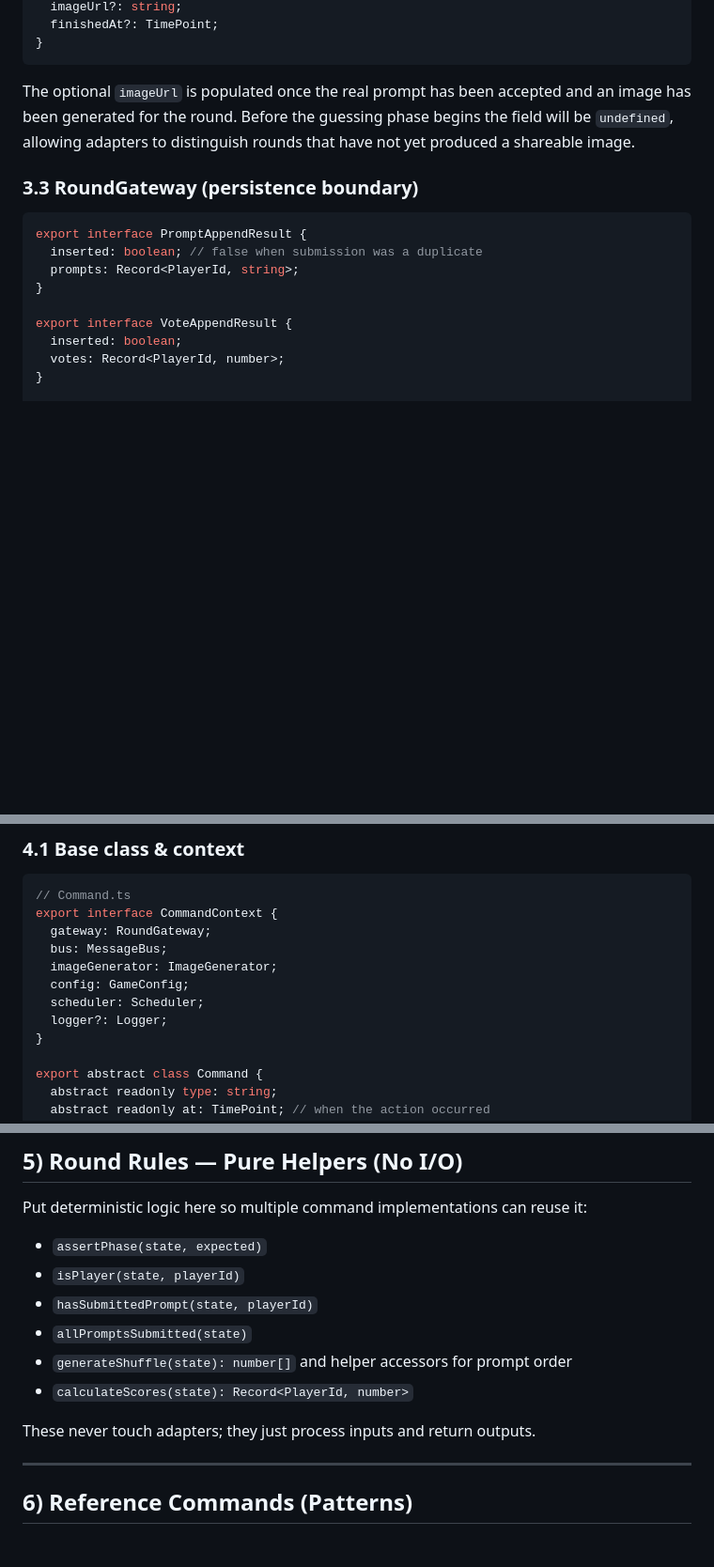
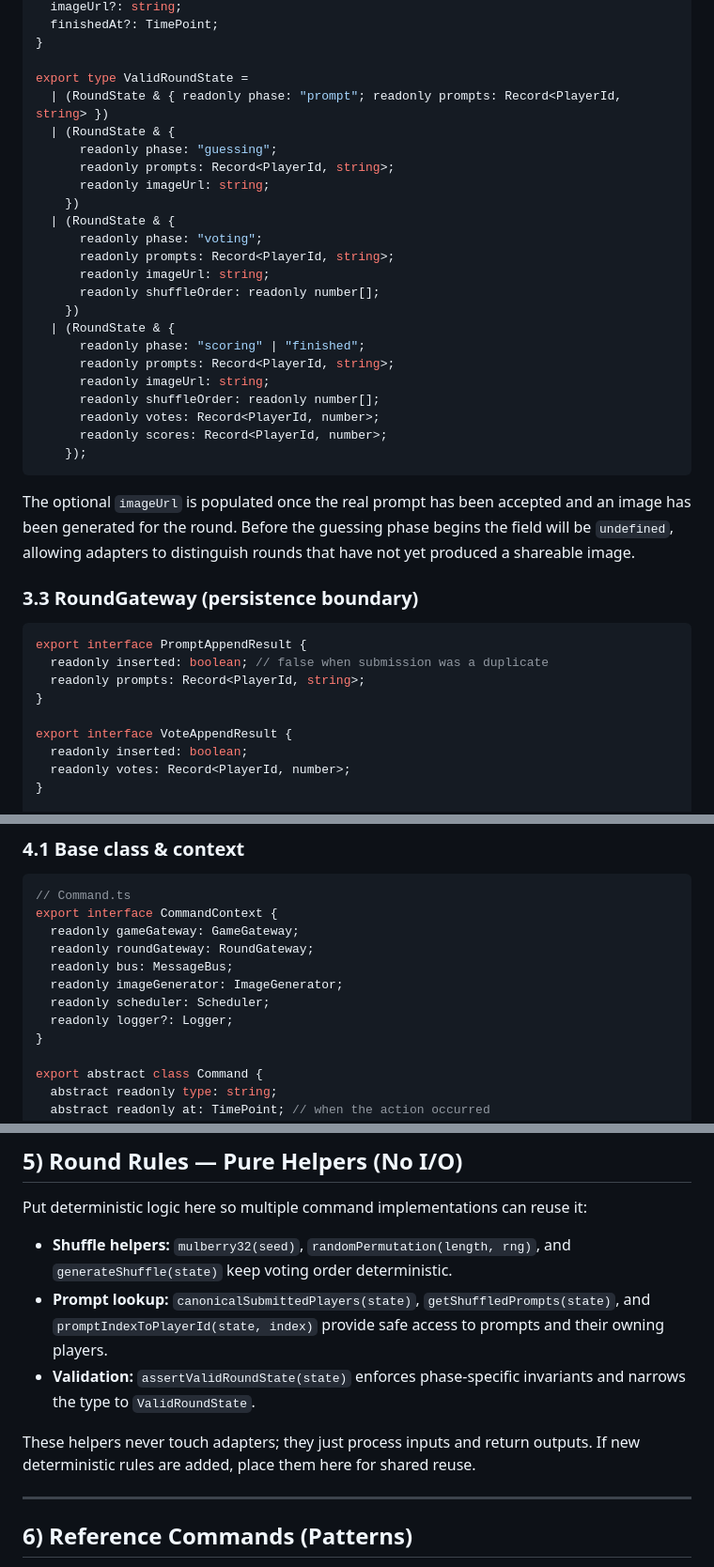
Before and after one commit to krsch/prompt-guesser, a Markdown page: docs/domain_architecture_developer_guide.md, 3 parts joined by grey strips. Shown at 94% size. Drawn GitHub-style; blank space fills up the shorter version.

````diff
--- a/docs/domain_architecture_developer_guide.md
+++ b/docs/domain_architecture_developer_guide.md
@@ -81,6 +86,28 @@ export interface RoundState {
   imageUrl?: string;
   finishedAt?: TimePoint;
 }
+
+export type ValidRoundState =
+  | (RoundState & { readonly phase: "prompt"; readonly prompts: Record<PlayerId, string> })
+  | (RoundState & {
+      readonly phase: "guessing";
+      readonly prompts: Record<PlayerId, string>;
+      readonly imageUrl: string;
+    })
+  | (RoundState & {
+      readonly phase: "voting";
+      readonly prompts: Record<PlayerId, string>;
+      readonly imageUrl: string;
+      readonly shuffleOrder: readonly number[];
+    })
+  | (RoundState & {
+      readonly phase: "scoring" | "finished";
+      readonly prompts: Record<PlayerId, string>;
+      readonly imageUrl: string;
+      readonly shuffleOrder: readonly number[];
+      readonly votes: Record<PlayerId, number>;
+      readonly scores: Record<PlayerId, number>;
+    });
 ```
 
 The optional `imageUrl` is populated once the real prompt has been accepted and
@@ -92,13 +119,13 @@ not yet produced a shareable image.
 
 ```ts
 export interface PromptAppendResult {
-  inserted: boolean; // false when submission was a duplicate
-  prompts: Record<PlayerId, string>;
+  readonly inserted: boolean; // false when submission was a duplicate
+  readonly prompts: Record<PlayerId, string>;
 }
 
 export interface VoteAppendResult {
-  inserted: boolean;
-  votes: Record<PlayerId, number>;
+  readonly inserted: boolean;
+  readonly votes: Record<PlayerId, number>;
 }
 
 export interface RoundGateway {
@@ -178,12 +206,12 @@ based on its notion of time, keeping wall-clock orchestration out of the pure do
 ```ts
 // Command.ts
 export interface CommandContext {
-  gateway: RoundGateway;
-  bus: MessageBus;
-  imageGenerator: ImageGenerator;
-  config: GameConfig;
-  scheduler: Scheduler;
-  logger?: Logger;
+  readonly gameGateway: GameGateway;
+  readonly roundGateway: RoundGateway;
+  readonly bus: MessageBus;
+  readonly imageGenerator: ImageGenerator;
+  readonly scheduler: Scheduler;
+  readonly logger?: Logger;
 }
 
 export abstract class Command {
@@ -216,14 +244,11 @@ export async function dispatchCommand(cmd: Command, ctx: CommandContext): Promis
 
 Put deterministic logic here so multiple command implementations can reuse it:
 
-- `assertPhase(state, expected)`
-- `isPlayer(state, playerId)`
-- `hasSubmittedPrompt(state, playerId)`
-- `allPromptsSubmitted(state)`
-- `generateShuffle(state): number[]` and helper accessors for prompt order
-- `calculateScores(state): Record<PlayerId, number>`
+- **Shuffle helpers:** `mulberry32(seed)`, `randomPermutation(length, rng)`, and `generateShuffle(state)` keep voting order deterministic.
+- **Prompt lookup:** `canonicalSubmittedPlayers(state)`, `getShuffledPrompts(state)`, and `promptIndexToPlayerId(state, index)` provide safe access to prompts and their owning players.
+- **Validation:** `assertValidRoundState(state)` enforces phase-specific invariants and narrows the type to `ValidRoundState`.
 
-These never touch adapters; they just process inputs and return outputs.
+These helpers never touch adapters; they just process inputs and return outputs. If new deterministic rules are added, place them here for shared reuse.
 
 ---
 
````
Also changed, not shown: other parts of docs/domain_architecture_developer_guide.md (+30 -24 lines).
